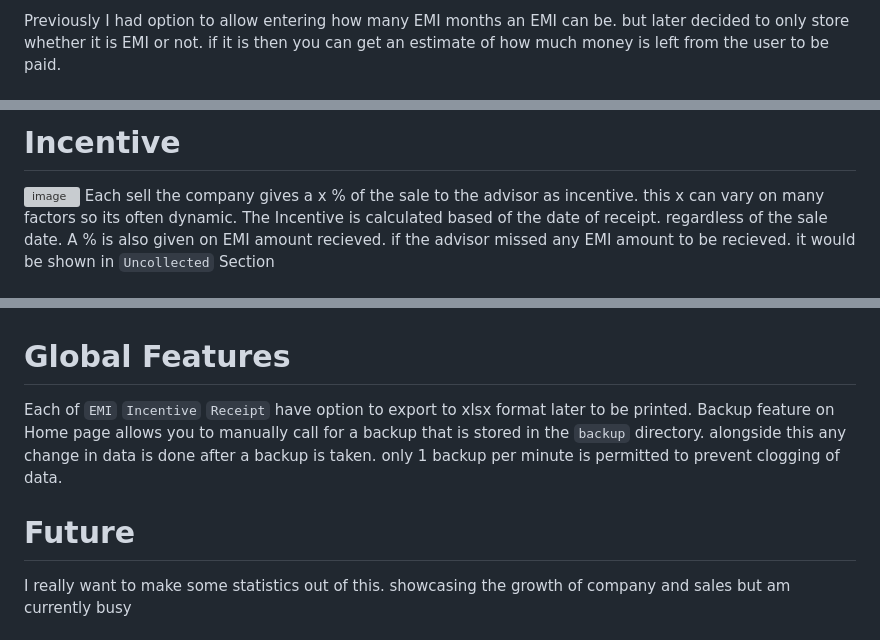
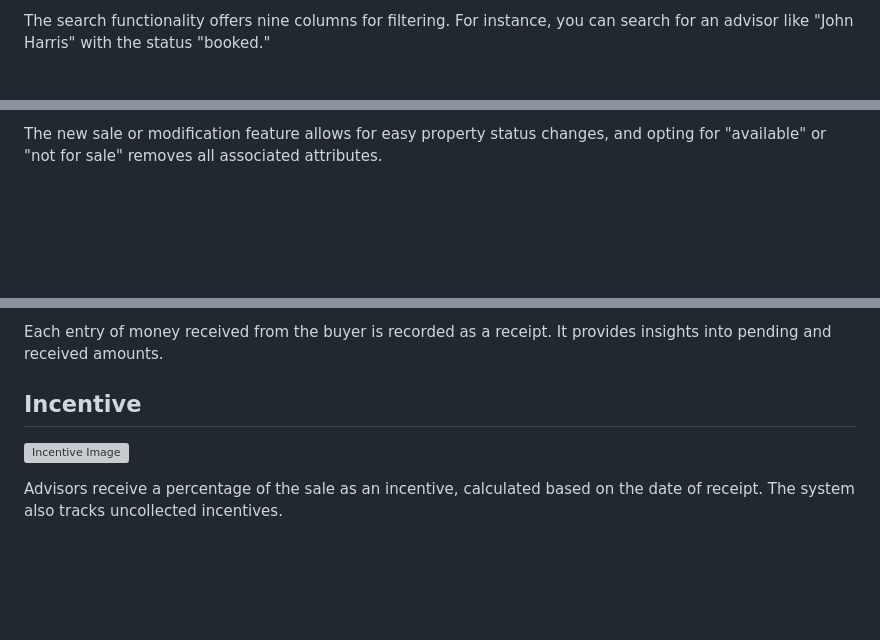
Before and after one commit to SurajBhari/real_estate_managment, a Markdown page: README.md, 3 parts joined by grey strips. Drawn GitHub-style; blank space fills up the shorter version; grey boxes are pictures that could not be loaded.

```diff
--- a/README.md
+++ b/README.md
@@ -29,4 +30,3 @@ New sale or modification allows you to change property of a field. changing this
 
-Previously I had option to allow entering how many EMI months an EMI can be. </br>
-but later decided to only store whether it is EMI or not. if it is then you can get an estimate of how much money is left from the user to be paid. </br>
+The search functionality offers nine columns for filtering. For instance, you can search for an advisor like "John Harris" with the status "booked."
 
@@ -37,6 +35,3 @@ Allows you to see list of receipts generated and mode of it. also gives you insi
 
-# Incentive
-![image](https://github.com/SurajBhari/real_estate_managment/assets/45149585/b4af55dc-dac1-437e-9c7e-678e515182f4)</br>
-Each sell the company gives a x % of the sale to the advisor as incentive. this x can vary on many factors so its often dynamic.</br>
-The Incentive is calculated based of the date of receipt. regardless of the sale date. A % is also given on EMI amount recieved. if the advisor missed any EMI amount to be recieved. it would be shown in `Uncollected` Section</br>
+The new sale or modification feature allows for easy property status changes, and opting for "available" or "not for sale" removes all associated attributes.
 
@@ -47,11 +40,8 @@ The red one means uncollected.</br>
 
+Each entry of money received from the buyer is recorded as a receipt. It provides insights into pending and received amounts.
 
-# Global Features
-Each of `EMI` `Incentive` `Receipt` have option to export to xlsx format later to be printed.</br>
-Backup feature on Home page allows you to manually call for a backup that is stored in the `backup` directory.</br>
-alongside this any change in data is done after a backup is taken. </br>
-only 1 backup per minute is permitted to prevent clogging of data.</br>
+## Incentive
+![Incentive Image](https://github.com/SurajBhari/real_estate_managment/assets/45149585/b4af55dc-dac1-437e-9c7e-678e515182f4)
 
-# Future
-I really want to make some statistics out of this. showcasing the growth of company and sales but am currently busy</br>
+Advisors receive a percentage of the sale as an incentive, calculated based on the date of receipt. The system also tracks uncollected incentives.
 
```
Also changed, not shown: other parts of README.md (+48 -37 lines).
